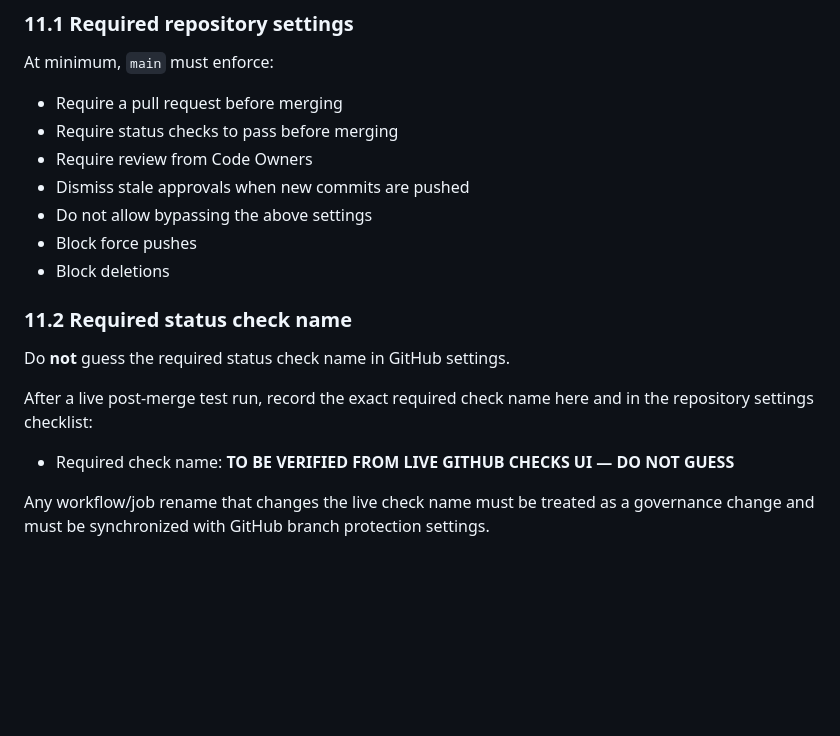
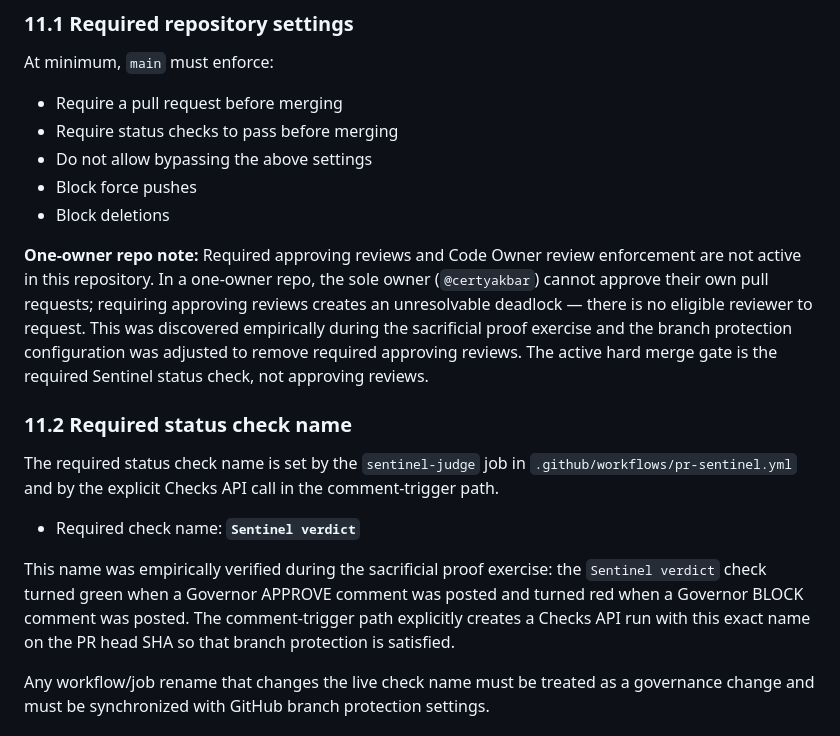
Before and after one commit to certyakbar/snapslot, a Markdown page: docs/SNAPSLOT_SENTINEL_CONTRACT.md, the part around the change. GitHub-like rendering; blank space fills up the shorter version.

```diff
--- a/docs/SNAPSLOT_SENTINEL_CONTRACT.md
+++ b/docs/SNAPSLOT_SENTINEL_CONTRACT.md
@@ -354,19 +354,28 @@ At minimum, `main` must enforce:
 
 - Require a pull request before merging
 - Require status checks to pass before merging
-- Require review from Code Owners
-- Dismiss stale approvals when new commits are pushed
 - Do not allow bypassing the above settings
 - Block force pushes
 - Block deletions
 
+**One-owner repo note:** Required approving reviews and Code Owner review enforcement are not
+active in this repository. In a one-owner repo, the sole owner (`@certyakbar`) cannot approve
+their own pull requests; requiring approving reviews creates an unresolvable deadlock — there is
+no eligible reviewer to request. This was discovered empirically during the sacrificial proof
+exercise and the branch protection configuration was adjusted to remove required approving reviews.
+The active hard merge gate is the required Sentinel status check, not approving reviews.
+
 ### 11.2 Required status check name
 
-Do **not** guess the required status check name in GitHub settings.
+The required status check name is set by the `sentinel-judge` job in `.github/workflows/pr-sentinel.yml`
+and by the explicit Checks API call in the comment-trigger path.
 
-After a live post-merge test run, record the exact required check name here and in the repository settings checklist:
+- Required check name: **`Sentinel verdict`**
 
-- Required check name: **TO BE VERIFIED FROM LIVE GITHUB CHECKS UI — DO NOT GUESS**
+This name was empirically verified during the sacrificial proof exercise: the `Sentinel verdict` check
+turned green when a Governor APPROVE comment was posted and turned red when a Governor BLOCK comment
+was posted. The comment-trigger path explicitly creates a Checks API run with this exact name on the
+PR head SHA so that branch protection is satisfied.
 
 Any workflow/job rename that changes the live check name must be treated as a governance change and must be synchronized with GitHub branch protection settings.
 
```
Also changed, not shown: docs/SNAPSLOT_DISCOVERY_REGISTER.md (+13 -3 lines).
